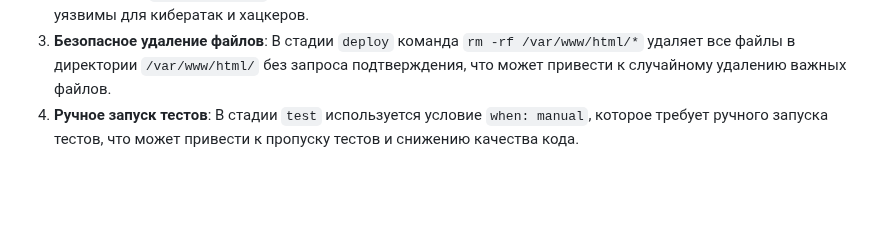
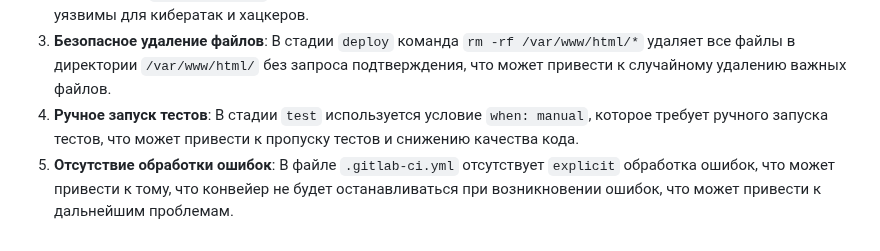
Before and after one commit to MyEducation11235/Itmo-DevOps-Cloud, a Markdown page: lab3/report.md, the part around the change. Drawn GitHub-style; blank space fills up the shorter version.

```diff
--- a/lab3/report.md
+++ b/lab3/report.md
@@ -32,3 +32,4 @@
 2. **Хардкодированные учетные данные SSH**: В стадии `deploy` используются жестко закодированные учетные данные SSH (`root@my_server`), что является небезопасной практикой, поскольку такие данные могут быть уязвимы для кибератак и хацкеров.
 3. **Безопасное удаление файлов**: В стадии `deploy` команда `rm -rf /var/www/html/*` удаляет все файлы в директории `/var/www/html/` без запроса подтверждения, что может привести к случайному удалению важных файлов.
 4. **Ручное запуск тестов**: В стадии `test` используется условие `when: manual`, которое требует ручного запуска тестов, что может привести к пропуску тестов и снижению качества кода.
+5. **Отсутствие обработки ошибок**: В файле `.gitlab-ci.yml` отсутствует `explicit` обработка ошибок, что может привести к тому, что конвейер не будет останавливаться при возникновении ошибок, что может привести к дальнейшим проблемам.
```
